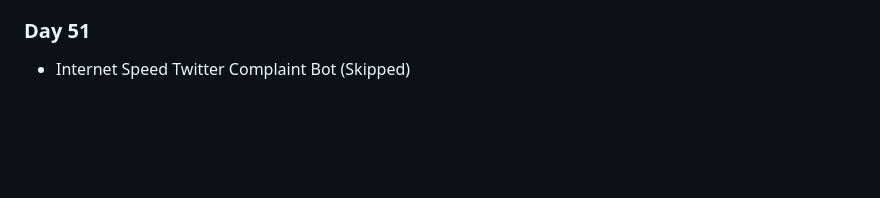
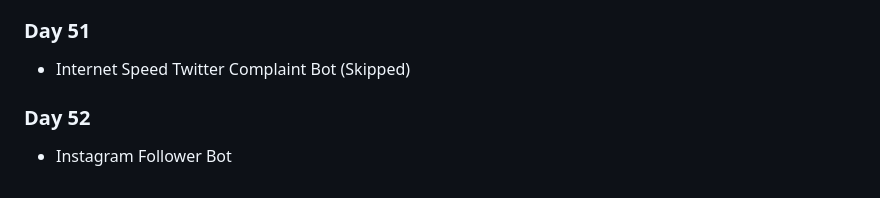
Before and after one commit to Ryanhangralim/100DaysPython, a Markdown page: README.md, the part around the change. Rendered like a GitHub page; blank space fills up the shorter version.

```diff
--- a/README.md
+++ b/README.md
@@ -129,3 +129,5 @@ This repository will be filled with codes written for the course titled "100 Day
 - Auto Tinder Swiping Bot (Skipped)
 ### Day 51
 - Internet Speed Twitter Complaint Bot (Skipped)
+### Day 52
+- Instagram Follower Bot
```
